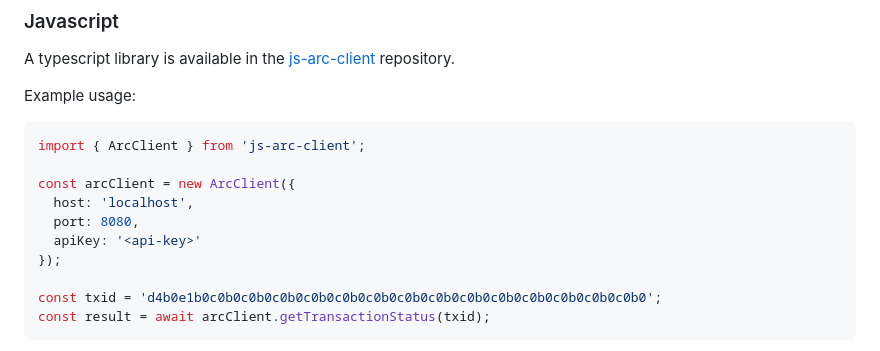
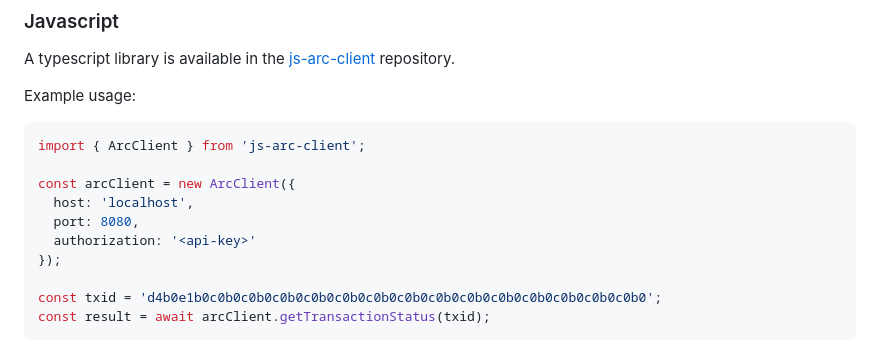
Before and after one commit to bitcoin-sv/arc, a Markdown page: doc/README.md, the part around the change. Rendered like a GitHub page.

```diff
--- a/doc/README.md
+++ b/doc/README.md
@@ -193,7 +193,7 @@ import { ArcClient } from 'js-arc-client';
 const arcClient = new ArcClient({
   host: 'localhost',
   port: 8080,
-  apiKey: '<api-key>'
+  authorization: '<api-key>'
 });
 
 const txid = 'd4b0e1b0c0b0c0b0c0b0c0b0c0b0c0b0c0b0c0b0c0b0c0b0c0b0c0b0c0b0c0b0';
```
